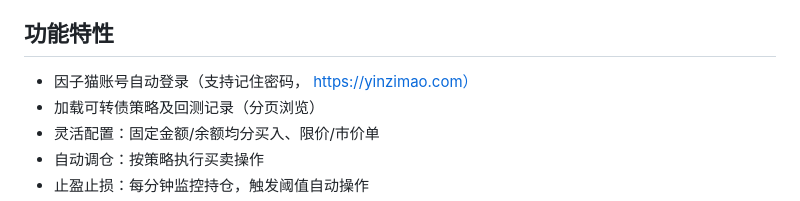
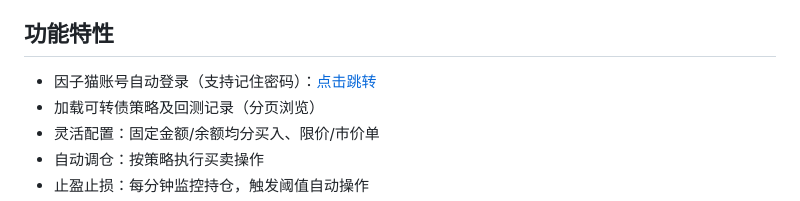
Before and after one commit to kk99668/qmt-cb-rotation, a Markdown page: README.md, the part around the change. Rendered like a GitHub page.

```diff
--- a/README.md
+++ b/README.md
@@ -16,7 +16,7 @@
 - [许可证](#许可证)
 
 ## 功能特性
-- 因子猫账号自动登录（支持记住密码， https://yinzimao.com）
+- 因子猫账号自动登录（支持记住密码）：[点击跳转](https://yinzimao.com)
 - 加载可转债策略及回测记录（分页浏览）
 - 灵活配置：固定金额/余额均分买入、限价/市价单
 - 自动调仓：按策略执行买卖操作
```
